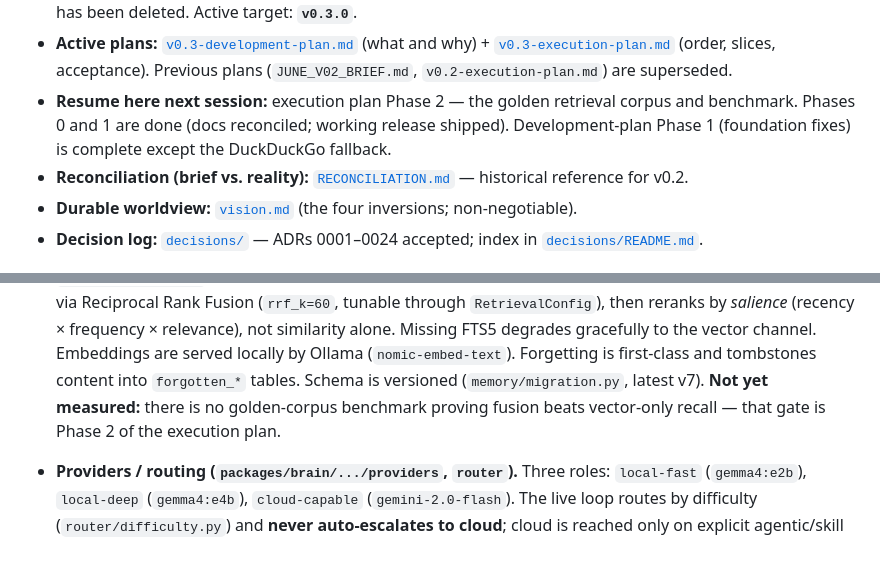
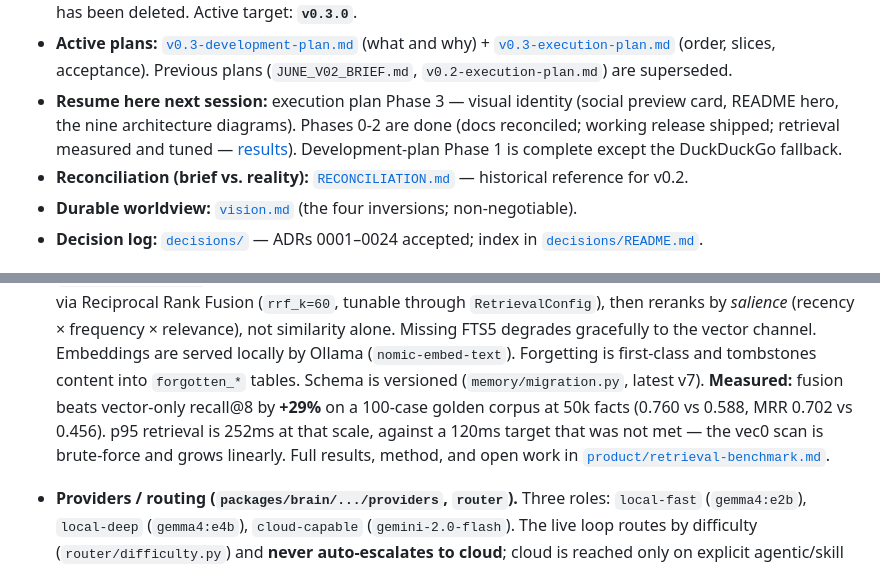
Before and after one commit to IrgenSlj/JuneAI, a Markdown page: docs/CURRENT.md, 2 parts joined by grey strips. Drawn GitHub-style.

Commit message:
docs: record measured retrieval numbers and point at Phase 3

```diff
--- a/docs/CURRENT.md
+++ b/docs/CURRENT.md
@@ -14,10 +14,11 @@ archived). Updated as workstreams land.
   (what and why) + [`v0.3-execution-plan.md`](product/v0.3-execution-plan.md)
   (order, slices, acceptance). Previous plans (`JUNE_V02_BRIEF.md`,
   `v0.2-execution-plan.md`) are superseded.
-- **Resume here next session:** execution plan Phase 2 — the golden retrieval
-  corpus and benchmark. Phases 0 and 1 are done (docs reconciled; working release
-  shipped). Development-plan Phase 1 (foundation fixes) is complete except the
-  DuckDuckGo fallback.
+- **Resume here next session:** execution plan Phase 3 — visual identity (social
+  preview card, README hero, the nine architecture diagrams). Phases 0-2 are done
+  (docs reconciled; working release shipped; retrieval measured and tuned —
+  [results](product/retrieval-benchmark.md)). Development-plan Phase 1 is
+  complete except the DuckDuckGo fallback.
 - **Reconciliation (brief vs. reality):** [`RECONCILIATION.md`](RECONCILIATION.md) — historical reference for v0.2.
 - **Durable worldview:** [`vision.md`](vision.md) (the four inversions; non-negotiable).
 - **Decision log:** [`decisions/`](decisions/) — ADRs 0001–0024 accepted; index in [`decisions/README.md`](decisions/README.md).
@@ -69,8 +70,11 @@ Everything lives under one versioned data directory (ADR 0019).
   Missing FTS5 degrades gracefully to the vector channel. Embeddings are served
   locally by Ollama (`nomic-embed-text`). Forgetting is first-class and tombstones
   content into `forgotten_*` tables. Schema is versioned (`memory/migration.py`,
-  latest v7). **Not yet measured:** there is no golden-corpus benchmark proving
-  fusion beats vector-only recall — that gate is Phase 2 of the execution plan.
+  latest v7). **Measured:** fusion beats vector-only recall@8 by **+29%** on a
+  100-case golden corpus at 50k facts (0.760 vs 0.588, MRR 0.702 vs 0.456). p95
+  retrieval is 252ms at that scale, against a 120ms target that was not met —
+  the vec0 scan is brute-force and grows linearly. Full results, method, and open
+  work in [`product/retrieval-benchmark.md`](product/retrieval-benchmark.md).
 
 - **Providers / routing (`packages/brain/.../providers`, `router`).** Three roles:
   `local-fast` (`gemma4:e2b`), `local-deep` (`gemma4:e4b`), `cloud-capable`
```
